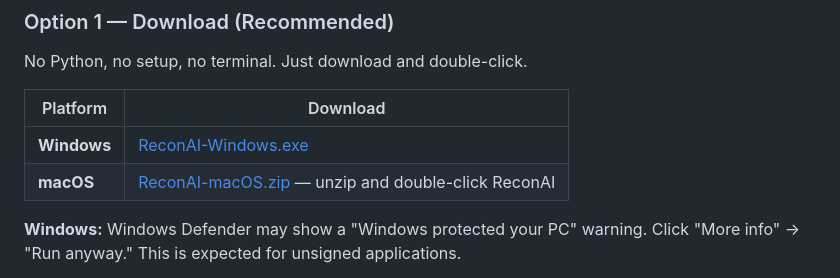
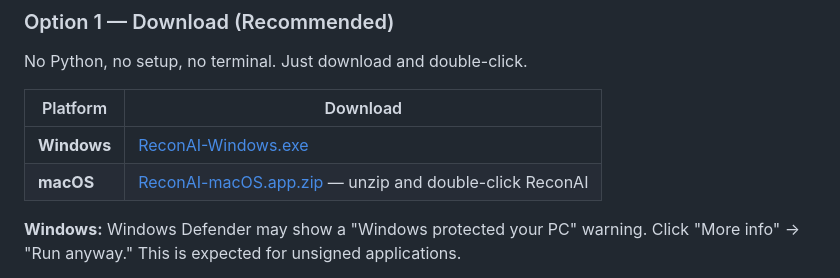
Before and after one commit to PRXSM/recon-ai, a Markdown page: README.md, the part around the change. GitHub-like rendering.

Commit message:
README: update macOS download filename to ReconAI-macOS.app.zip

```diff
--- a/README.md
+++ b/README.md
@@ -121,7 +121,7 @@ No Python, no setup, no terminal. Just download and double-click.
 | Platform | Download |
 |---|---|
 | **Windows** | [ReconAI-Windows.exe](https://github.com/PRXSM/recon-ai/releases/latest) |
-| **macOS** | [ReconAI-macOS.zip](https://github.com/PRXSM/recon-ai/releases/latest) — unzip and double-click ReconAI |
+| **macOS** | [ReconAI-macOS.app.zip](https://github.com/PRXSM/recon-ai/releases/latest) — unzip and double-click ReconAI |
 
 **Windows:** Windows Defender may show a "Windows protected your PC" warning. Click "More info" → "Run anyway." This is expected for unsigned applications.
 
```
